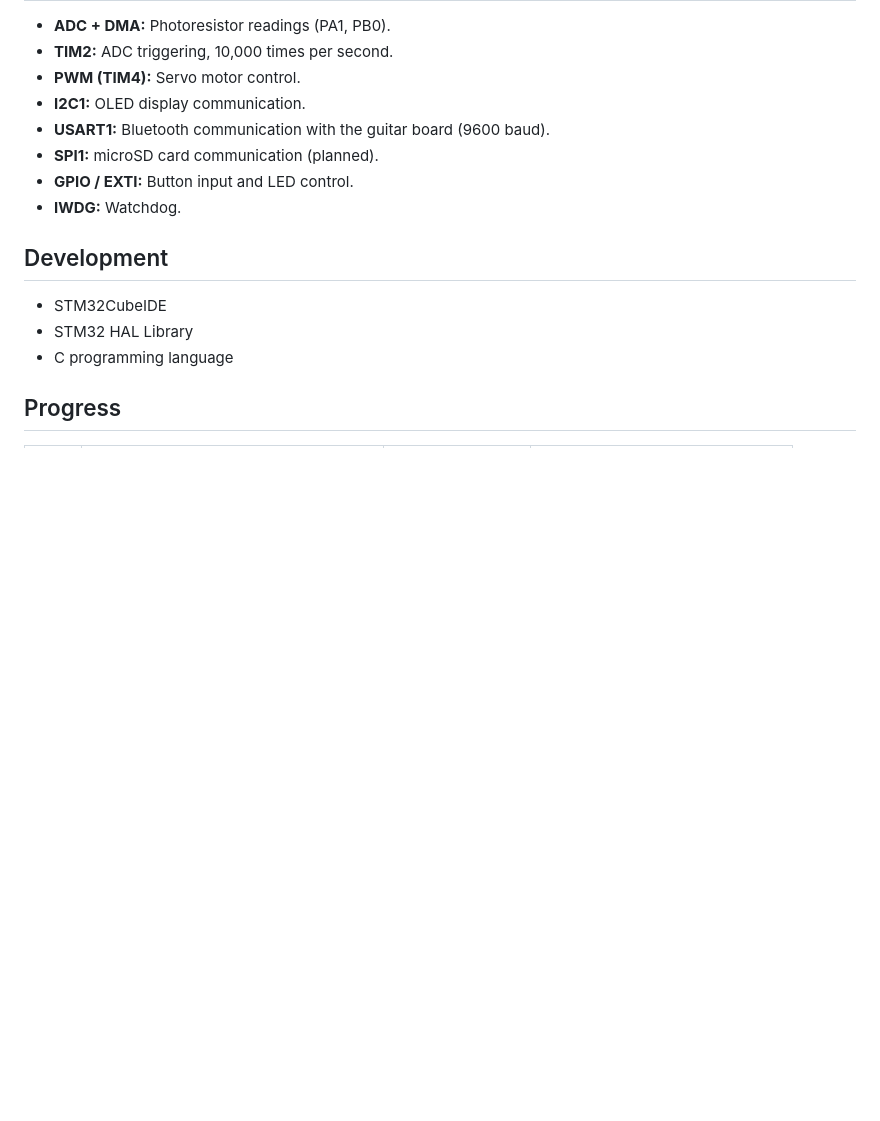
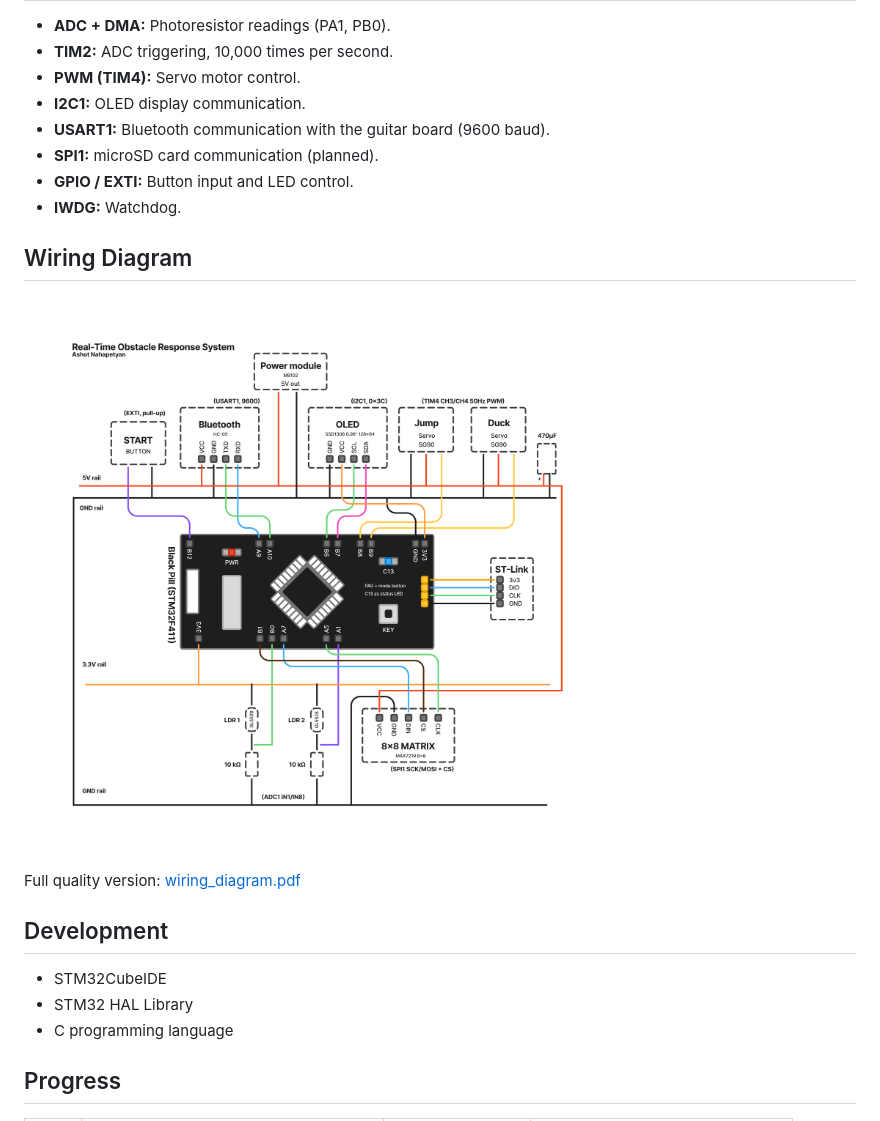
Before and after one commit to inriod/STM32-Google-Dino-Game-Automation, a Markdown page: README.md, the part around the change. GitHub-like rendering; pictures changed too: docs/wiring_diagram.png (added); blank space fills up the shorter version.

Commit message:
Add wiring diagram

```diff
--- a/README.md
+++ b/README.md
@@ -37,6 +37,12 @@ To develop an autonomous system using the STM32F411CEU6 that detects obstacles i
 - **SPI1:** microSD card communication (planned).
 - **GPIO / EXTI:** Button input and LED control.
 - **IWDG:** Watchdog.
+
+## Wiring Diagram
+
+![Wiring Diagram](docs/wiring_diagram.png)
+
+Full quality version: [wiring_diagram.pdf](docs/wiring_diagram.pdf)
 
 ## Development
 
```
Also changed, not shown: 1 other file.
